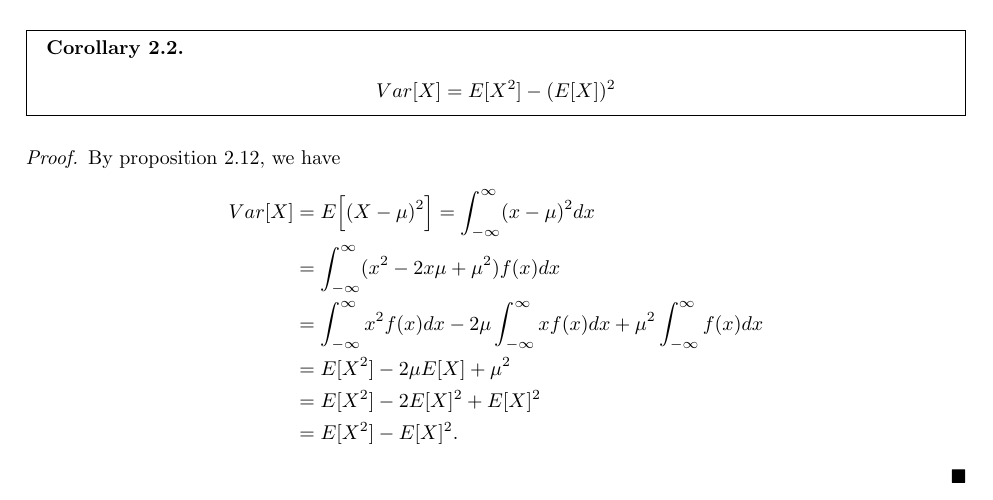
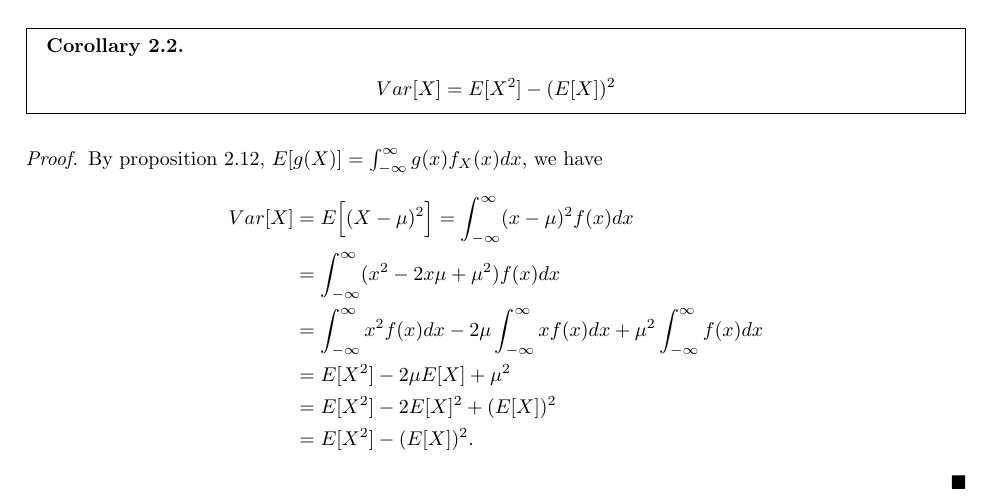
Before and after one commit to Rosenkrands/probability-theory-exam, a LaTeX document (main.tex, which reads Mainmatter/3.tex): part of page 9 of 27, cut so that both start at the same text. Compiled offline with pdfLaTeX.

Commit message:
3 endelige - temp

```diff
--- a/Mainmatter/3.tex
+++ b/Mainmatter/3.tex
@@ -123,14 +123,14 @@ Let $X$ be a random variable with expected value $\mu$. The \textit{variance} of
 \end{boks}
 
 \begin{proof}
-By proposition 2.12, we have
+By proposition 2.12, $E[g(X)] = \int_{-\infty}^\infty g(x)f_X(x)dx$, we have
 \begin{align*}
-    Var[X] &= E\Big[(X-\mu)^2\Big] = \int_{-\infty}^\infty (x - \mu)^2 dx\\
+    Var[X] &= E\Big[(X-\mu)^2\Big] = \int_{-\infty}^\infty (x - \mu)^2f(x) dx\\
     &= \int_{-\infty}^\infty (x^2 - 2x\mu + \mu^2) f(x) dx \\
     &= \int_{-\infty}^\infty x^2 f(x) dx - 2\mu \int_{-\infty}^\infty x f(x) dx + \mu^2\int_{-\infty}^\infty f(x)dx\\
     &=E[X^2] - 2\mu E[X] + \mu^2\\
-    &= E[X^2] - 2 E[X]^2 + E[X]^2\\
-    &= E[X^2] - E[X]^2.
+    &= E[X^2] - 2 E[X]^2 + (E[X])^2\\
+    &= E[X^2] - (E[X])^2.
 \end{align*}
 \end{proof}
 
```
Also changed, not shown: main.pdf (deleted), 7 other files.
